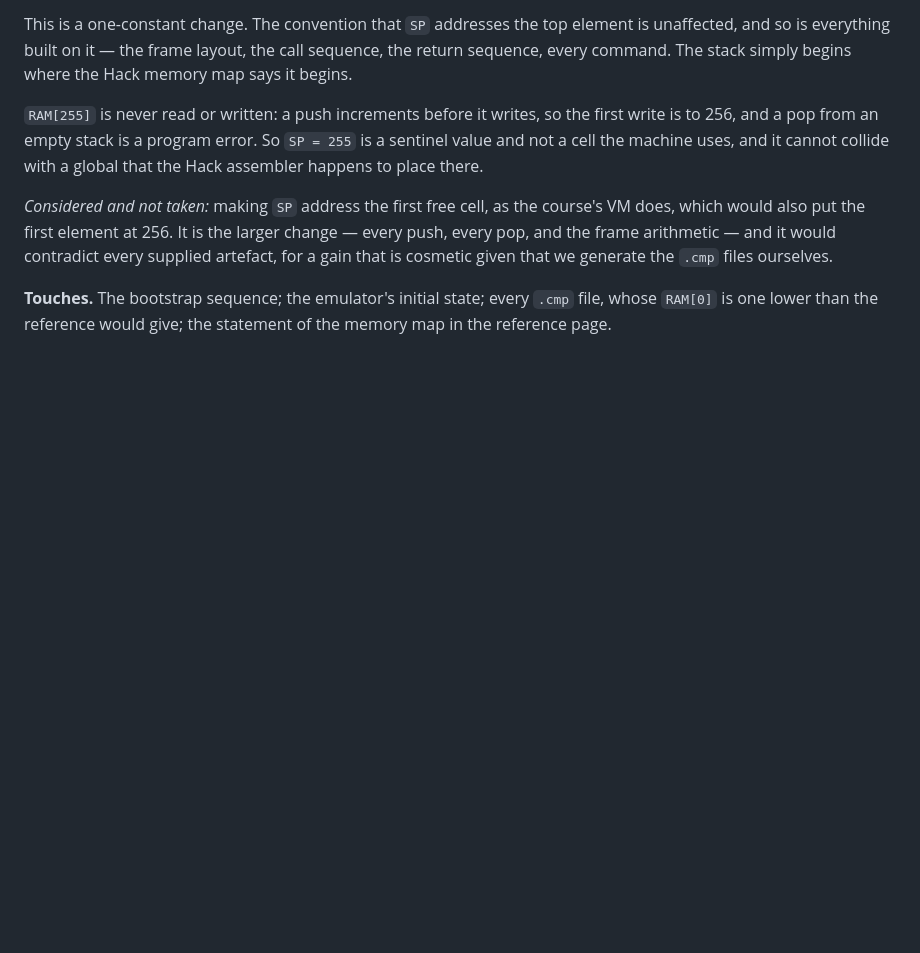
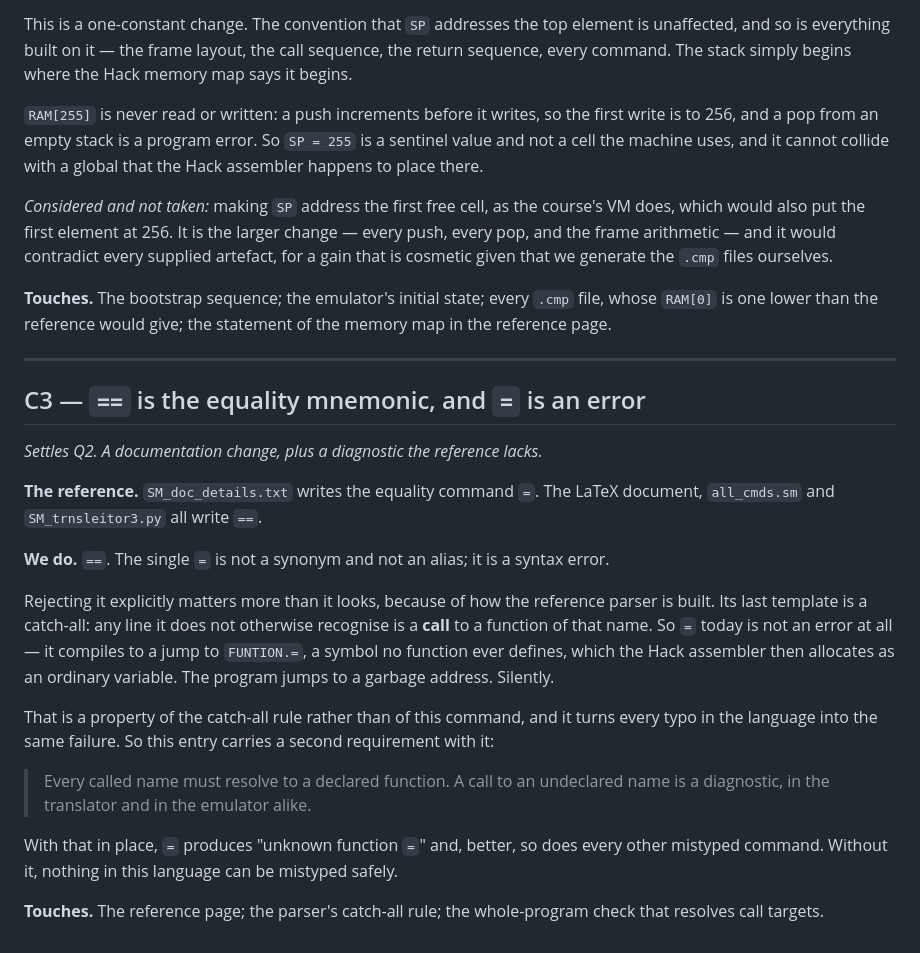
Before and after one commit to Rami5743/SM, a Markdown page: spec/CORRECTIONS.md, the part around the change. GitHub-like rendering; blank space fills up the shorter version.

```diff
--- a/spec/CORRECTIONS.md
+++ b/spec/CORRECTIONS.md
@@ -73,3 +73,36 @@ generate the `.cmp` files ourselves.
 **Touches.** The bootstrap sequence; the emulator's initial state; every `.cmp`
 file, whose `RAM[0]` is one lower than the reference would give; the statement
 of the memory map in the reference page.
+
+---
+
+## C3 — `==` is the equality mnemonic, and `=` is an error
+
+*Settles Q2. A documentation change, plus a diagnostic the reference lacks.*
+
+**The reference.** `SM_doc_details.txt` writes the equality command `=`. The
+LaTeX document, `all_cmds.sm` and `SM_trnsleitor3.py` all write `==`.
+
+**We do.** `==`. The single `=` is not a synonym and not an alias; it is a
+syntax error.
+
+Rejecting it explicitly matters more than it looks, because of how the
+reference parser is built. Its last template is a catch-all: any line it does
+not otherwise recognise is a **call** to a function of that name. So `=` today
+is not an error at all — it compiles to a jump to `FUNTION.=`, a symbol no
+function ever defines, which the Hack assembler then allocates as an ordinary
+variable. The program jumps to a garbage address. Silently.
+
+That is a property of the catch-all rule rather than of this command, and it
+turns every typo in the language into the same failure. So this entry carries a
+second requirement with it:
+
+> Every called name must resolve to a declared function. A call to an undeclared
+> name is a diagnostic, in the translator and in the emulator alike.
+
+With that in place, `=` produces "unknown function `=`" and, better, so does
+every other mistyped command. Without it, nothing in this language can be
+mistyped safely.
+
+**Touches.** The reference page; the parser's catch-all rule; the whole-program
+check that resolves call targets.
```
Also changed, not shown: PLAN.md (+9 -6 lines), spec/INVENTORY.md (+13 -6 lines).
